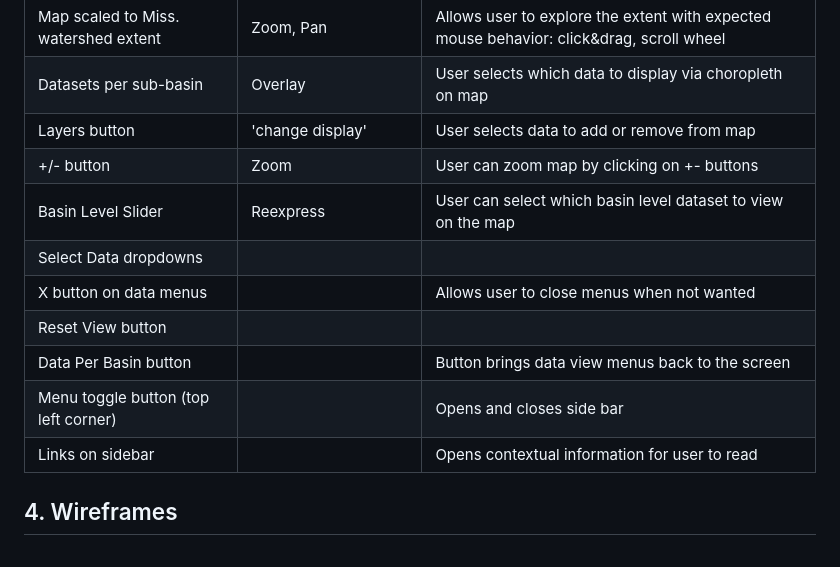
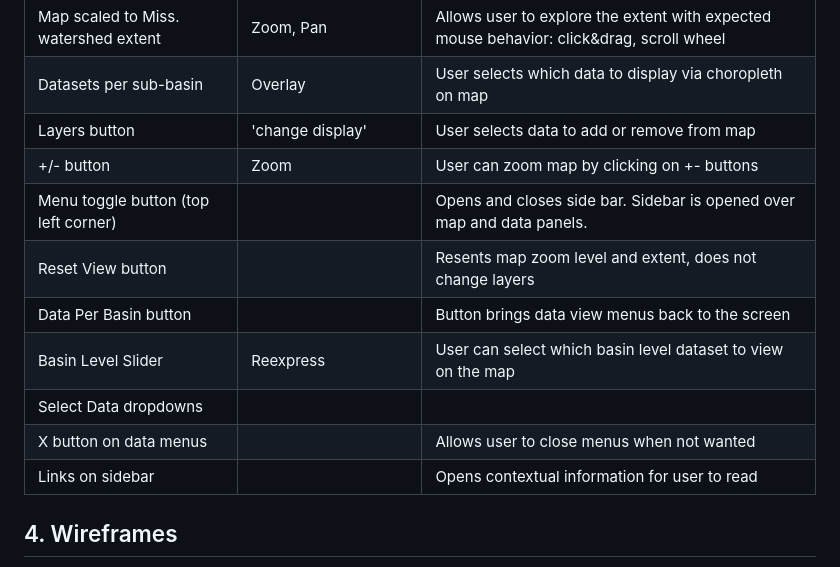
Before and after one commit to steslowj/2023_Geog575_FinalProject, a Markdown page: README.md, the part around the change. GitHub-like rendering.

Commit message:
Updates to project README

```diff
--- a/README.md
+++ b/README.md
@@ -64,13 +64,16 @@ Each unique interface widget: <br>
 | Datasets per sub-basin | Overlay | User selects which data to display via choropleth on map |
 | Layers button | 'change display' | User selects data to add or remove from map |
 | +/- button | Zoom | User can zoom map by clicking on +\- buttons |
+| Menu toggle button (top left corner) |   | Opens and closes side bar. Sidebar is opened over map and data panels. |
+| Reset View button |   | Resents map zoom level and extent, does not change layers |
+| Data Per Basin button |   | Button brings data view menus back to the screen |
 | Basin Level Slider | Reexpress | User can select which basin level dataset to view on the map |
 | Select Data dropdowns |   |   |
 | X button on data menus |   | Allows user to close menus when not wanted |
-| Reset View button |   |   |
-| Data Per Basin button |   | Button brings data view menus back to the screen |
-| Menu toggle button (top left corner) |   | Opens and closes side bar |
 | Links on sidebar |   | Opens contextual information for user to read |
+
+
+
 
 
 
```
